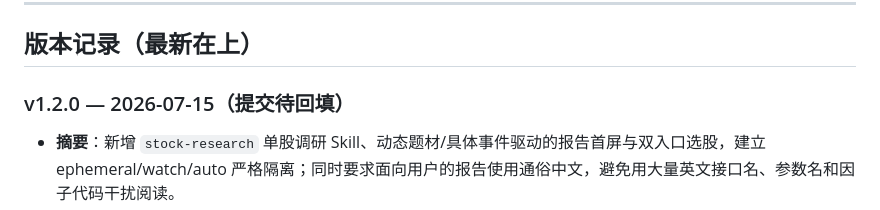
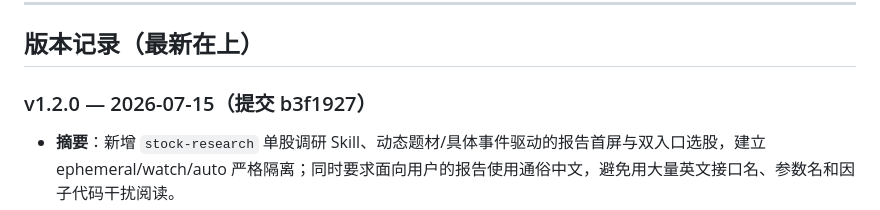
Before and after one commit to seksibich/asking_agent_team, a Markdown page: CHANGELOG-AGENT.md, the part around the change. GitHub-like rendering.

Commit message:
docs(agent): record v1.2.0 release commit

```diff
--- a/CHANGELOG-AGENT.md
+++ b/CHANGELOG-AGENT.md
@@ -32,7 +32,7 @@
 
 ## 版本记录（最新在上）
 
-### v1.2.0 — 2026-07-15（提交待回填）
+### v1.2.0 — 2026-07-15（提交 b3f1927）
 
 - **摘要**：新增 `stock-research` 单股调研 Skill、动态题材/具体事件驱动的报告首屏与双入口选股，建立 ephemeral/watch/auto 严格隔离；同时要求面向用户的报告使用通俗中文，避免用大量英文接口名、参数名和因子代码干扰阅读。
 - **变更文件清单（agent 相关）**：
```
